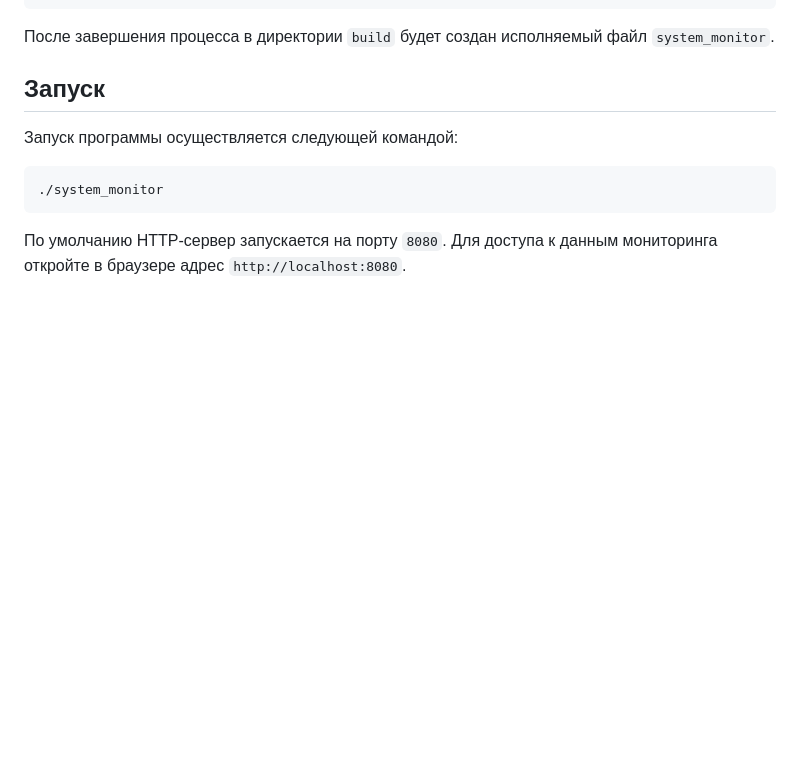
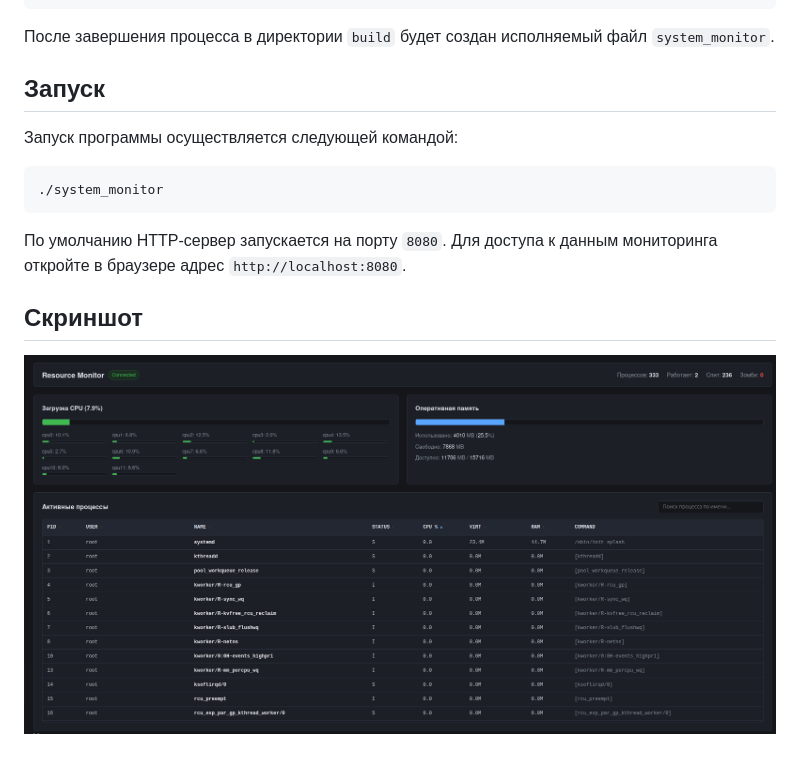
Before and after one commit to elus10n/ResourceMonitor, a Markdown page: README.md, the part around the change. Rendered like a GitHub page; pictures changed too: media/example.png (added); blank space fills up the shorter version.

Commit message:
upd Readme.md

```diff
--- a/README.md
+++ b/README.md
@@ -82,3 +82,7 @@ cmake --build . --config Release
 
 По умолчанию HTTP-сервер запускается на порту `8080`. Для доступа к данным мониторинга
 откройте в браузере адрес `http://localhost:8080`.
+
+## Скриншот
+
+![Скриншот интерфейса](media/example.png)
```
